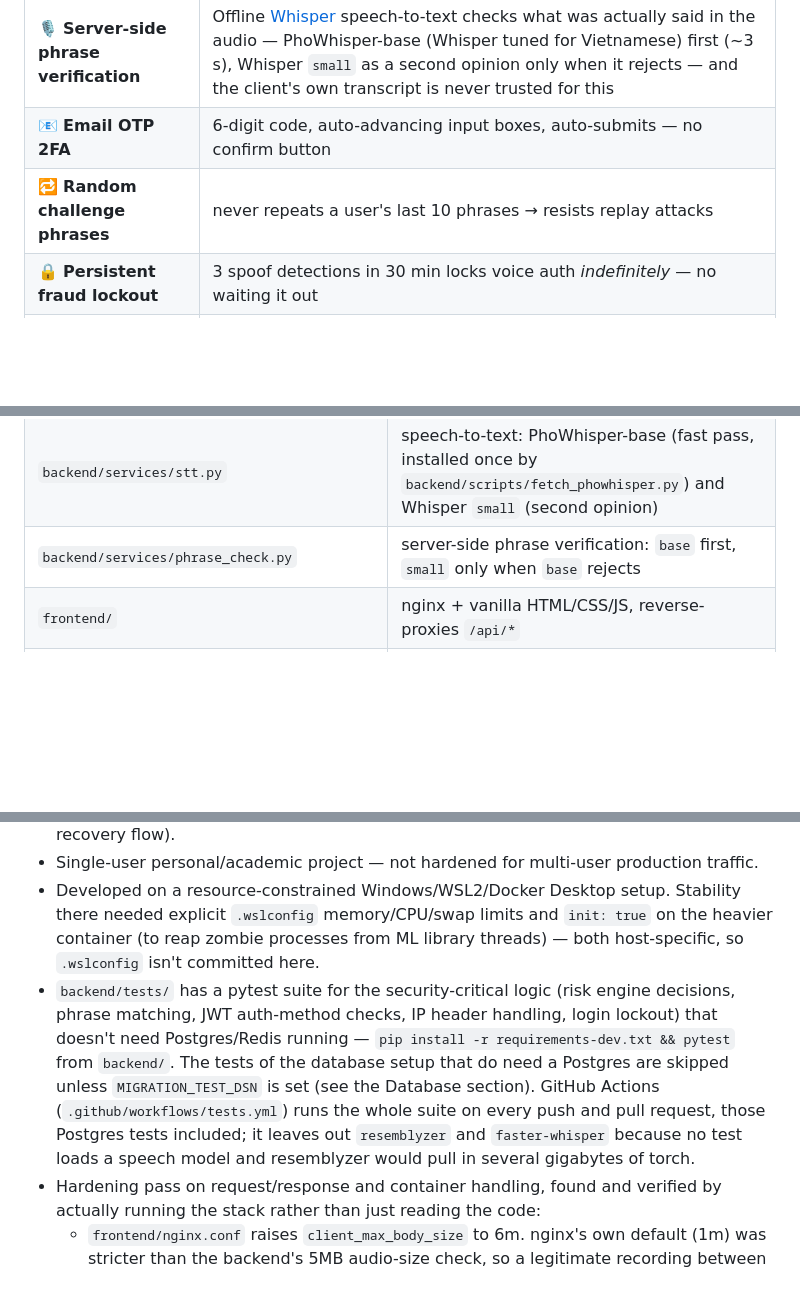
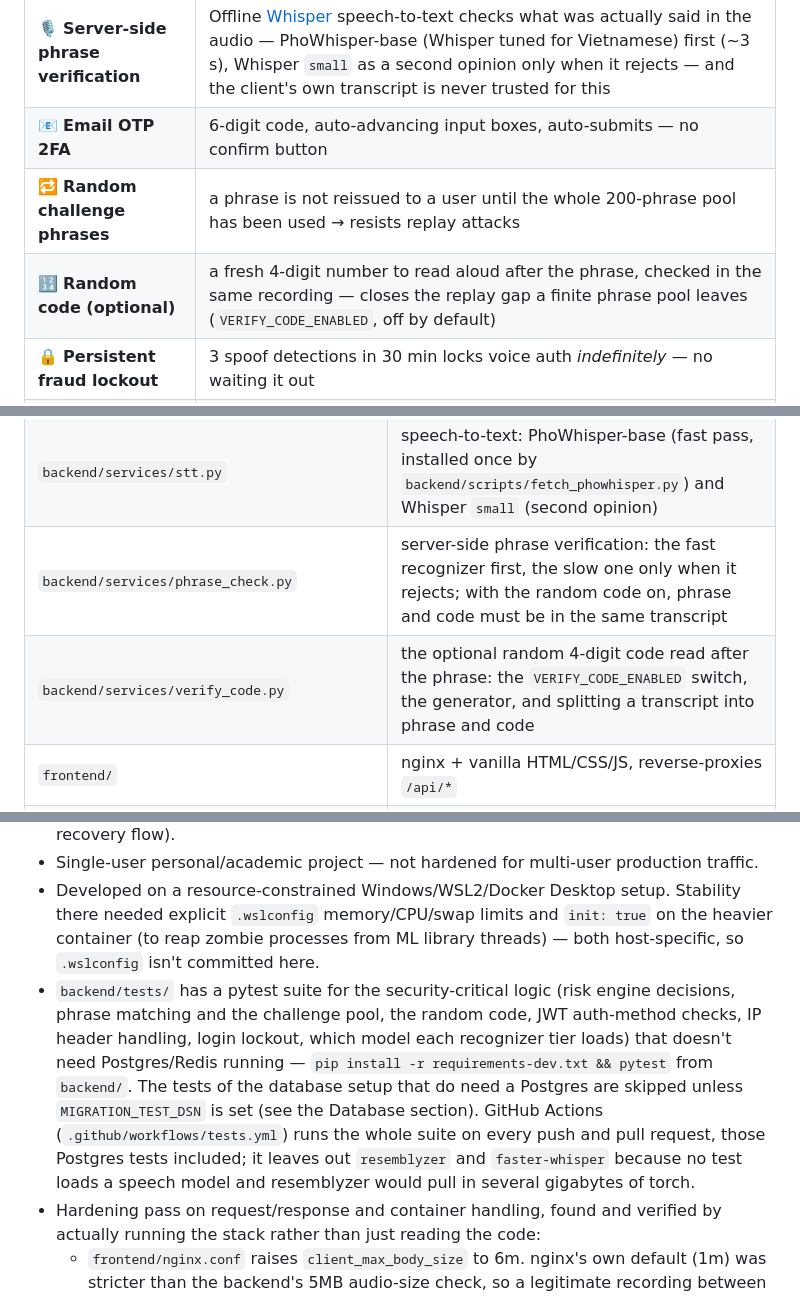
Before and after one commit to whatdadogdoing/VoiceProject, a Markdown page: README.md, 3 parts joined by grey strips. Rendered like a GitHub page; blank space fills up the shorter version.

```diff
--- a/README.md
+++ b/README.md
@@ -19,7 +20,8 @@ A voice-based authentication system combining **speaker verification**, **deepfa
 | 🕵️ **Anti-spoofing** | [AASIST-L](https://github.com/clovaai/aasist), a graph-attention deepfake detector pretrained on ASVspoof2019, running on ONNX Runtime (~2.6x faster than raw PyTorch on CPU) |
 | 🎙️ **Server-side phrase verification** | Offline [Whisper](https://github.com/SYSTRAN/faster-whisper) speech-to-text checks what was actually said in the audio — PhoWhisper-base (Whisper tuned for Vietnamese) first (~3 s), Whisper `small` as a second opinion only when it rejects — and the client's own transcript is never trusted for this |
 | 📧 **Email OTP 2FA** | 6-digit code, auto-advancing input boxes, auto-submits — no confirm button |
-| 🔁 **Random challenge phrases** | never repeats a user's last 10 phrases → resists replay attacks |
+| 🔁 **Random challenge phrases** | a phrase is not reissued to a user until the whole 200-phrase pool has been used → resists replay attacks |
+| 🔢 **Random code (optional)** | a fresh 4-digit number to read aloud after the phrase, checked in the same recording — closes the replay gap a finite phrase pool leaves (`VERIFY_CODE_ENABLED`, off by default) |
 | 🔒 **Persistent fraud lockout** | 3 spoof detections in 30 min locks voice auth *indefinitely* — no waiting it out |
 | 🆘 **Password + email recovery** | unlocks the account, or re-enrolls a voice that stopped cooperating |
 | 🔄 **Blue-green re-enrollment** | new voiceprint fully validated before the old one is ever removed |
@@ -103,7 +107,8 @@ flowchart LR
 | `backend/services/speaker_verification.py` | Resemblyzer embeddings, and `ENCODER_ID` naming the embedding space |
 | `backend/schema.sql`, `backend/migrations/`, `backend/models/migrate.py` | the current full schema, the incremental changes for older databases, and the code that applies them when the backend starts (see the Database section below) |
 | `backend/services/stt.py` | speech-to-text: PhoWhisper-base (fast pass, installed once by `backend/scripts/fetch_phowhisper.py`) and Whisper `small` (second opinion) |
-| `backend/services/phrase_check.py` | server-side phrase verification: `base` first, `small` only when `base` rejects |
+| `backend/services/phrase_check.py` | server-side phrase verification: the fast recognizer first, the slow one only when it rejects; with the random code on, phrase and code must be in the same transcript |
+| `backend/services/verify_code.py` | the optional random 4-digit code read after the phrase: the `VERIFY_CODE_ENABLED` switch, the generator, and splitting a transcript into phrase and code |
 | `frontend/` | nginx + vanilla HTML/CSS/JS, reverse-proxies `/api/*` |
 | `fake-voice-lab/` | standalone voice-clone attack tool (own Dockerfile, own port) |
 | `security-tests/` | earlier CLI prototype, superseded by `fake-voice-lab` |
@@ -236,7 +243,7 @@ The deciding factor across all three wasn't voice quality — it was whether the
 - OTP abuse is limited in two places: `services/otp.py` (a code lives 300 s and is invalidated after 5 wrong guesses) and `routers/voice_auth.py` (`@limiter.limit` on the endpoints: sending a code 3 per minute, checking one 5 per minute, for both the normal and the recovery flow).
 - Single-user personal/academic project — not hardened for multi-user production traffic.
 - Developed on a resource-constrained Windows/WSL2/Docker Desktop setup. Stability there needed explicit `.wslconfig` memory/CPU/swap limits and `init: true` on the heavier container (to reap zombie processes from ML library threads) — both host-specific, so `.wslconfig` isn't committed here.
-- `backend/tests/` has a pytest suite for the security-critical logic (risk engine decisions, phrase matching, JWT auth-method checks, IP header handling, login lockout) that doesn't need Postgres/Redis running — `pip install -r requirements-dev.txt && pytest` from `backend/`. The tests of the database setup that do need a Postgres are skipped unless `MIGRATION_TEST_DSN` is set (see the Database section). GitHub Actions (`.github/workflows/tests.yml`) runs the whole suite on every push and pull request, those Postgres tests included; it leaves out `resemblyzer` and `faster-whisper` because no test loads a speech model and resemblyzer would pull in several gigabytes of torch.
+- `backend/tests/` has a pytest suite for the security-critical logic (risk engine decisions, phrase matching and the challenge pool, the random code, JWT auth-method checks, IP header handling, login lockout, which model each recognizer tier loads) that doesn't need Postgres/Redis running — `pip install -r requirements-dev.txt && pytest` from `backend/`. The tests of the database setup that do need a Postgres are skipped unless `MIGRATION_TEST_DSN` is set (see the Database section). GitHub Actions (`.github/workflows/tests.yml`) runs the whole suite on every push and pull request, those Postgres tests included; it leaves out `resemblyzer` and `faster-whisper` because no test loads a speech model and resemblyzer would pull in several gigabytes of torch.
 - Hardening pass on request/response and container handling, found and verified by actually running the stack rather than just reading the code:
   - `frontend/nginx.conf` raises `client_max_body_size` to 6m. nginx's own default (1m) was stricter than the backend's 5MB audio-size check, so a legitimate recording between 1-5MB got a raw HTML 413 from nginx before ever reaching the backend's JSON error handling.
   - The backend now has a real Docker healthcheck (`docker-compose.yml`, probing `/docs`), and the frontend's startup is gated on it passing. The ASGI app can't accept any connection at all until model loading finishes in its `lifespan` startup hook, so previously nginx started immediately and served instant 502s for the entire multi-minute cold start.
```
Also changed, not shown: other parts of README.md (+8 -3 lines).
